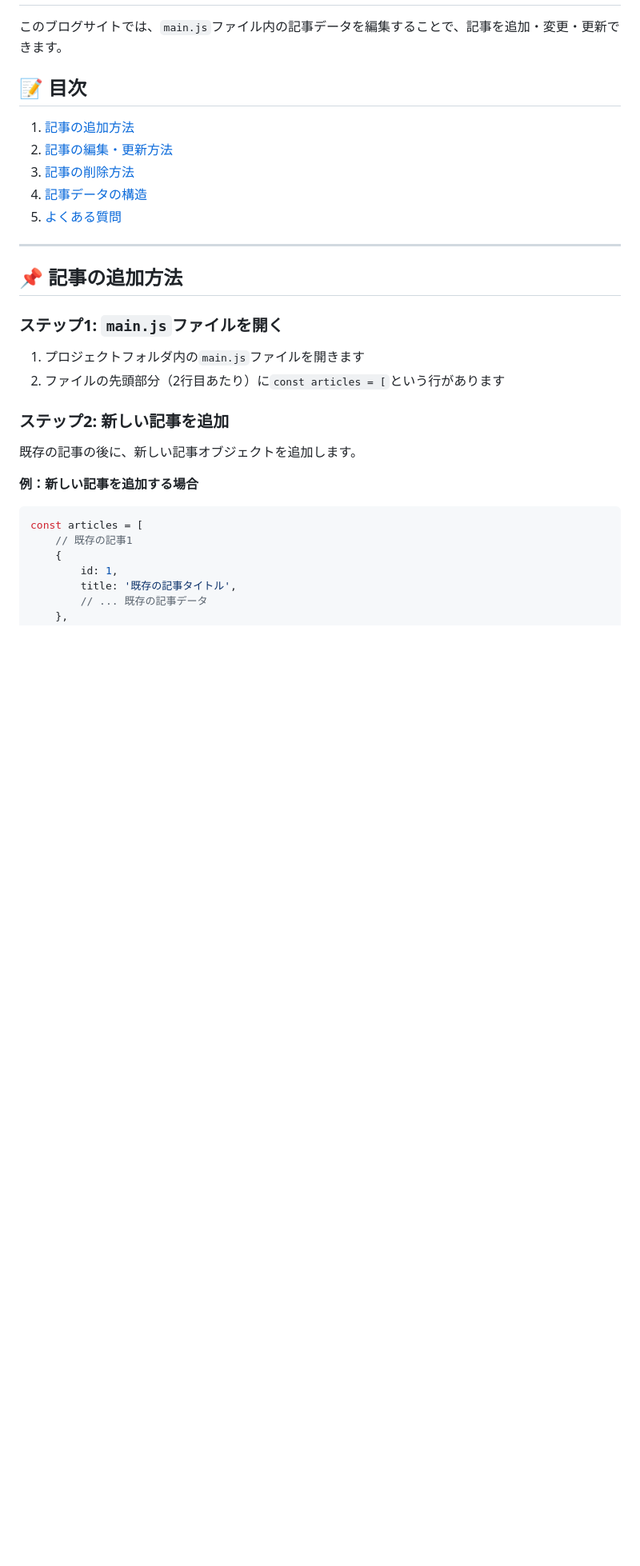
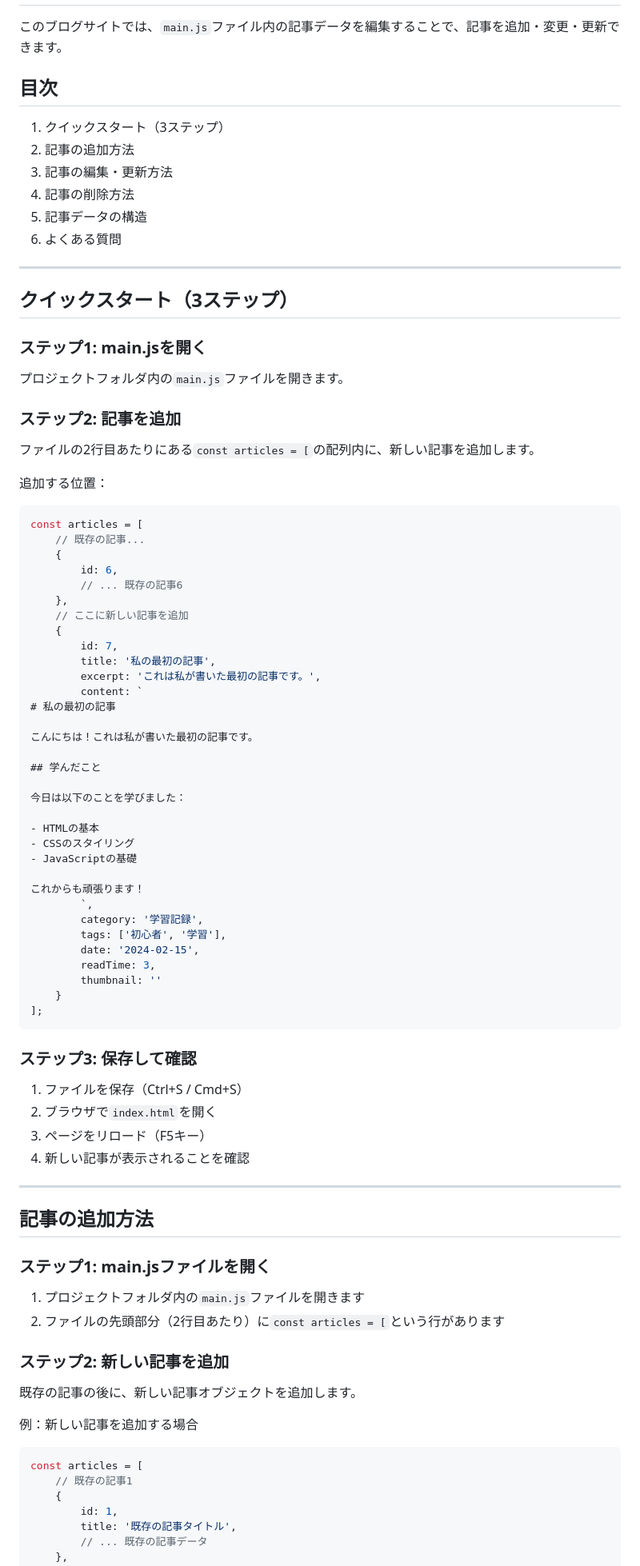
Before and after one commit to Flowerfps/Blog, a Markdown page: 記事の追加・更新手順.md, the part around one of its changes. Shown at 80% size. Rendered like a GitHub page; blank space fills up the shorter version.

Commit message:
update 記事の追加・更新てじゅん.md

````diff
--- a/記事の追加・更新手順.md
+++ b/記事の追加・更新手順.md
@@ -2,25 +2,79 @@
 
 このブログサイトでは、`main.js`ファイル内の記事データを編集することで、記事を追加・変更・更新できます。
 
-## 📝 目次
-1. [記事の追加方法](#記事の追加方法)
-2. [記事の編集・更新方法](#記事の編集更新方法)
-3. [記事の削除方法](#記事の削除方法)
-4. [記事データの構造](#記事データの構造)
-5. [よくある質問](#よくある質問)
+## 目次
+1. クイックスタート（3ステップ）
+2. 記事の追加方法
+3. 記事の編集・更新方法
+4. 記事の削除方法
+5. 記事データの構造
+6. よくある質問
 
 ---
 
-## 📌 記事の追加方法
+## クイックスタート（3ステップ）
 
-### ステップ1: `main.js`ファイルを開く
+### ステップ1: main.jsを開く
+プロジェクトフォルダ内の`main.js`ファイルを開きます。
+
+### ステップ2: 記事を追加
+ファイルの2行目あたりにある`const articles = [`の配列内に、新しい記事を追加します。
+
+追加する位置：
+```javascript
+const articles = [
+    // 既存の記事...
+    {
+        id: 6,
+        // ... 既存の記事6
+    },
+    // ここに新しい記事を追加
+    {
+        id: 7,
+        title: '私の最初の記事',
+        excerpt: 'これは私が書いた最初の記事です。',
+        content: `
+# 私の最初の記事
+
+こんにちは！これは私が書いた最初の記事です。
+
+## 学んだこと
+
+今日は以下のことを学びました：
+
+- HTMLの基本
+- CSSのスタイリング
+- JavaScriptの基礎
+
+これからも頑張ります！
+        `,
+        category: '学習記録',
+        tags: ['初心者', '学習'],
+        date: '2024-02-15',
+        readTime: 3,
+        thumbnail: ''
+    }
+];
+```
+
+### ステップ3: 保存して確認
+1. ファイルを保存（Ctrl+S / Cmd+S）
+2. ブラウザで`index.html`を開く
+3. ページをリロード（F5キー）
+4. 新しい記事が表示されることを確認
+
+---
+
+## 記事の追加方法
+
+### ステップ1: main.jsファイルを開く
 1. プロジェクトフォルダ内の`main.js`ファイルを開きます
 2. ファイルの先頭部分（2行目あたり）に`const articles = [`という行があります
 
 ### ステップ2: 新しい記事を追加
 既存の記事の後に、新しい記事オブジェクトを追加します。
 
-**例：新しい記事を追加する場合**
+例：新しい記事を追加する場合
 
 ```javascript
 const articles = [
````
Also changed, not shown: other parts of 記事の追加・更新手順.md (+77 -55 lines), クイックスタート.md (deleted, +0 -106 lines).
